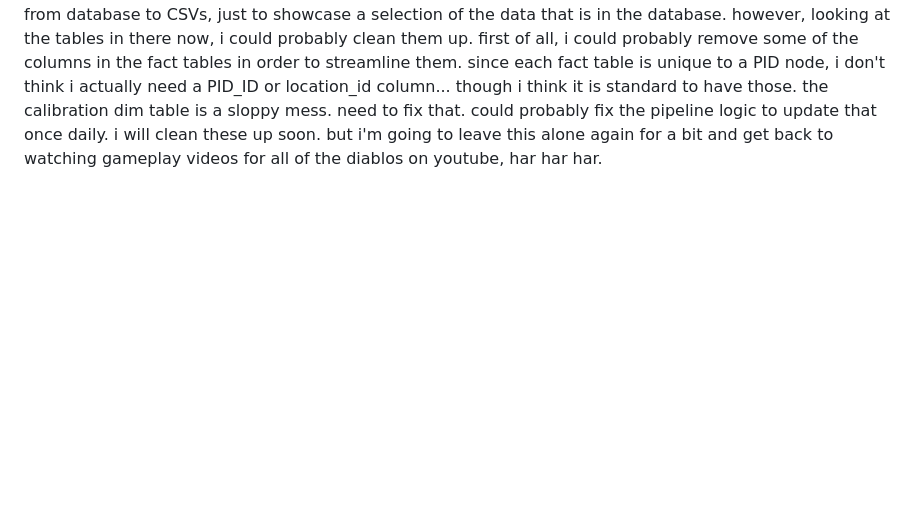
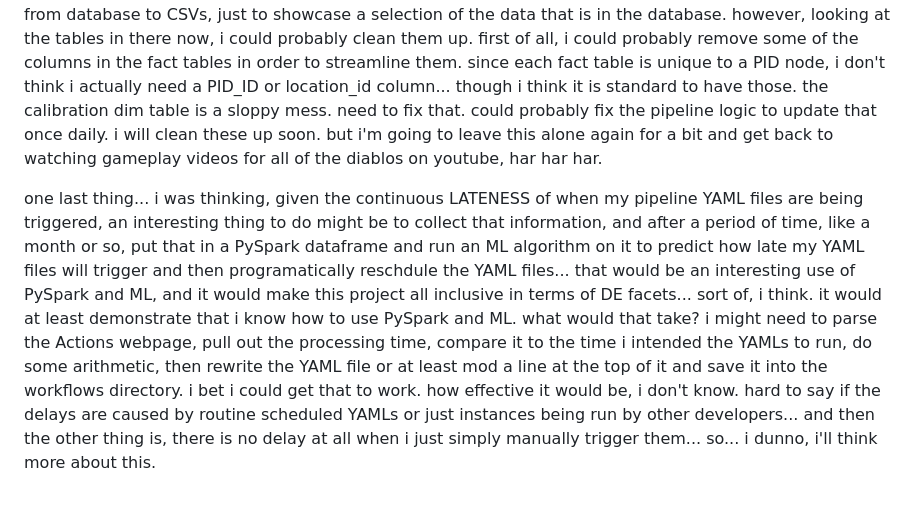
Before and after one commit to hypercord114/data-engineering-project, a Markdown page: README.md, the part around the change. Rendered like a GitHub page; blank space fills up the shorter version.

Commit message:
Update README with database and pipeline insights
Added notes on database improvements and future plans for data cleanup and pipeline scheduling.

```diff
--- a/README.md
+++ b/README.md
@@ -73,3 +73,5 @@ i also need to investigate the PostgreSQL database and the DuckDB database to se
 anyway, i integrated some logic to fix the idempotency issues in the PSQL database directly.  i'm uploading that new file now for tomorrow.  i don't intend to change any of the PSQL data that is stored, since i am storing unique tables for each day, but i do need to fix the DuckDB database.  i will do that next.  and speaking of the unique tables in the Neon.tech Postgres database, i should probably integrate some logic to delete all of those on some schedule...  i will worry about that later.
 
 fixed the DuckDB fact tables with a circumstantial script and incorporated a script to export all data tables from database to CSVs, just to showcase a selection of the data that is in the database.  however, looking at the tables in there now, i could probably clean them up.  first of all, i could probably remove some of the columns in the fact tables in order to streamline them.  since each fact table is unique to a PID node, i don't think i actually need a PID_ID or location_id column...  though i think it is standard to have those.  the calibration dim table is a sloppy mess.  need to fix that.  could probably fix the pipeline logic to update that once daily.  i will clean these up soon.  but i'm going to leave this alone again for a bit and get back to watching gameplay videos for all of the diablos on youtube, har har har.
+
+one last thing...  i was thinking, given the continuous LATENESS of when my pipeline YAML files are being triggered, an interesting thing to do might be to collect that information, and after a period of time, like a month or so, put that in a PySpark dataframe and run an ML algorithm on it to predict how late my YAML files will trigger and then programatically reschdule the YAML files...  that would be an interesting use of PySpark and ML, and it would make this project all inclusive in terms of DE facets...  sort of, i think.  it would at least demonstrate that i know how to use PySpark and ML.  what would that take?  i might need to parse the Actions webpage, pull out the processing time, compare it to the time i intended the YAMLs to run, do some arithmetic, then rewrite the YAML file or at least mod a line at the top of it and save it into the workflows directory.  i bet i could get that to work.  how effective it would be, i don't know.  hard to say if the delays are caused by routine scheduled YAMLs or just instances being run by other developers...  and then the other thing is, there is no delay at all when i just simply manually trigger them...  so...  i dunno, i'll think more about this.
```
